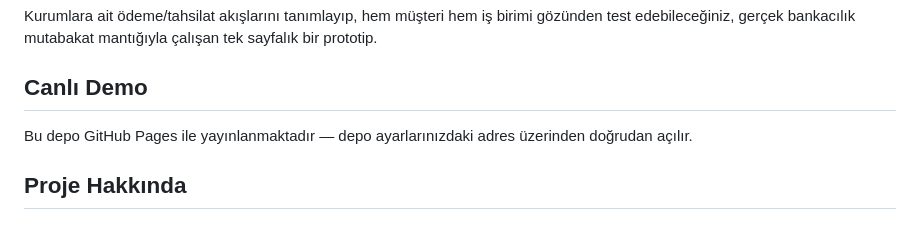
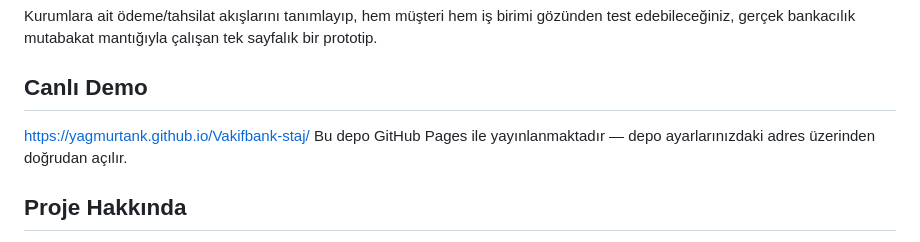
Before and after one commit to yagmurtank/Vakifbank-staj, a Markdown page: README.md, the part around the change. Rendered like a GitHub page.

Commit message:
Fix live demo URL in README
Update live demo link in README.md

```diff
--- a/README.md
+++ b/README.md
@@ -5,7 +5,7 @@ gözünden test edebileceğiniz, gerçek bankacılık mutabakat mantığıyla ç
 prototip.
 
 ##  Canlı Demo
-
+https://yagmurtank.github.io/Vakifbank-staj/
 Bu depo GitHub Pages ile yayınlanmaktadır — depo ayarlarınızdaki adres üzerinden doğrudan açılır.
 
 ##  Proje Hakkında
```
